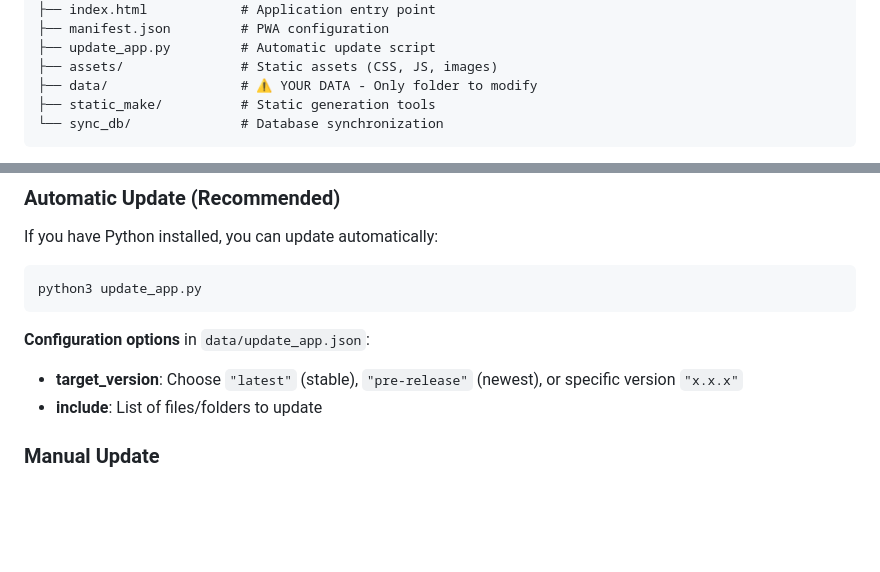
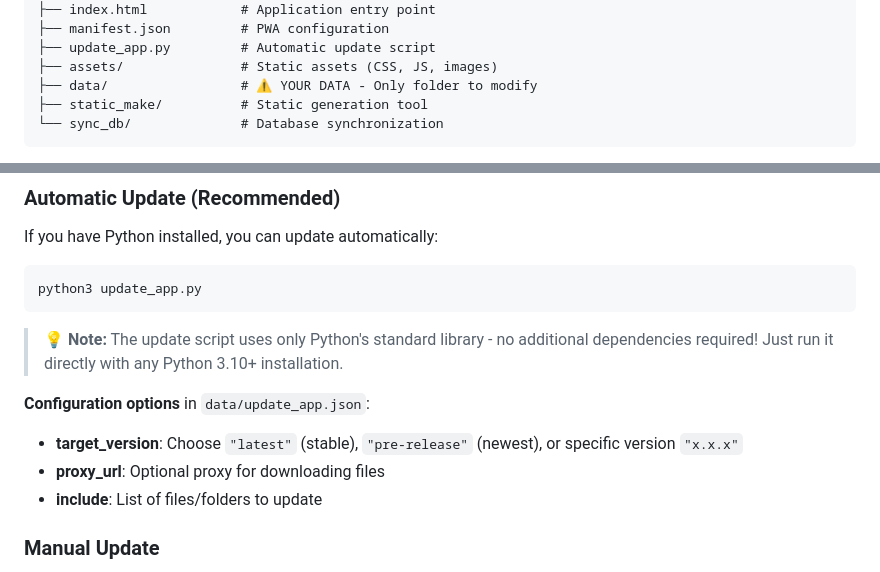
Before and after one commit to bassim-matar/datannur, a Markdown page: public/README.md, 2 parts joined by grey strips. Drawn GitHub-style; blank space fills up the shorter version.

Commit message:
add : proxy_url config option and no python dependencies in public readme

````diff
--- a/public/README.md
+++ b/public/README.md
@@ -48,7 +48,7 @@ Here is the top-level structure:
 ├── update_app.py         # Automatic update script
 ├── assets/               # Static assets (CSS, JS, images)
 ├── data/                 # ⚠️ YOUR DATA - Only folder to modify
-├── static_make/          # Static generation tools
+├── static_make/          # Static generation tool
 └── sync_db/              # Database synchronization
 ```
 
@@ -84,8 +84,11 @@ If you have Python installed, you can update automatically:
 python3 update_app.py
 ```
 
+> **💡 Note:** The update script uses only Python's standard library - no additional dependencies required! Just run it directly with any Python 3.10+ installation.
+
 **Configuration options** in `data/update_app.json`:
 - **target_version**: Choose `"latest"` (stable), `"pre-release"` (newest), or specific version `"x.x.x"`
+- **proxy_url**: Optional proxy for downloading files
 - **include**: List of files/folders to update
 
 ### Manual Update
````
Also changed, not shown: CHANGELOG.md (+1 -0 lines).
